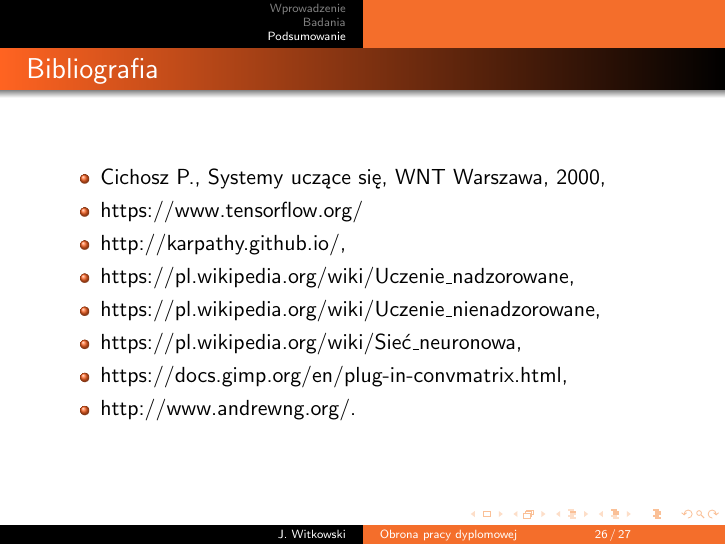
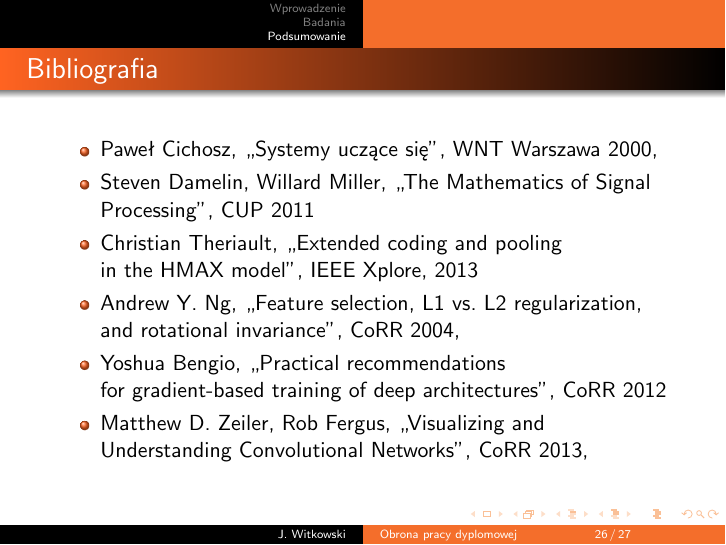
Before and after one commit to nme01/mgr-prezentacja, LaTeX slides (tex/main.tex): page 26 of 27. Compiled offline with pdfLaTeX; an older LaTeX class or package is replaced by its successor.

Commit message:
Poprawiono bibliografię.

```diff
--- a/tex/main.tex
+++ b/tex/main.tex
@@ -340,14 +340,12 @@ Liczba iteracji: 100 tysięcy
 \end{frame}
 \begin{frame}{Bibliografia}
 	\begin{itemize}
-		\item Cichosz P., Systemy uczące się, WNT Warszawa, 2000,
-		\item https://www.tensorflow.org/
-		\item http://karpathy.github.io/,
-		\item https://pl.wikipedia.org/wiki/Uczenie\_nadzorowane,
-		\item https://pl.wikipedia.org/wiki/Uczenie\_nienadzorowane,
-		\item https://pl.wikipedia.org/wiki/Sieć\_neuronowa,
-		\item https://docs.gimp.org/en/plug-in-convmatrix.html,
-		\item http://www.andrewng.org/.
+		\item Paweł Cichosz, ,,Systemy uczące się'', WNT Warszawa 2000,
+		\item Steven Damelin, Willard Miller, ,,The Mathematics of Signal Processing'', CUP 2011
+		\item Christian Theriault, ,,Extended coding and pooling in~the~HMAX model'', IEEE Xplore, 2013
+		\item Andrew Y. Ng, ,,Feature selection, L1 vs. L2 regularization, and rotational invariance'', CoRR 2004,
+		\item Yoshua Bengio, ,,Practical recommendations for~gradient-based training of~deep architectures'', CoRR 2012
+		\item Matthew D. Zeiler, Rob Fergus, ,,Visualizing and Understanding Convolutional Networks'', CoRR 2013,
 	\end{itemize}
 \end{frame}
 
```
